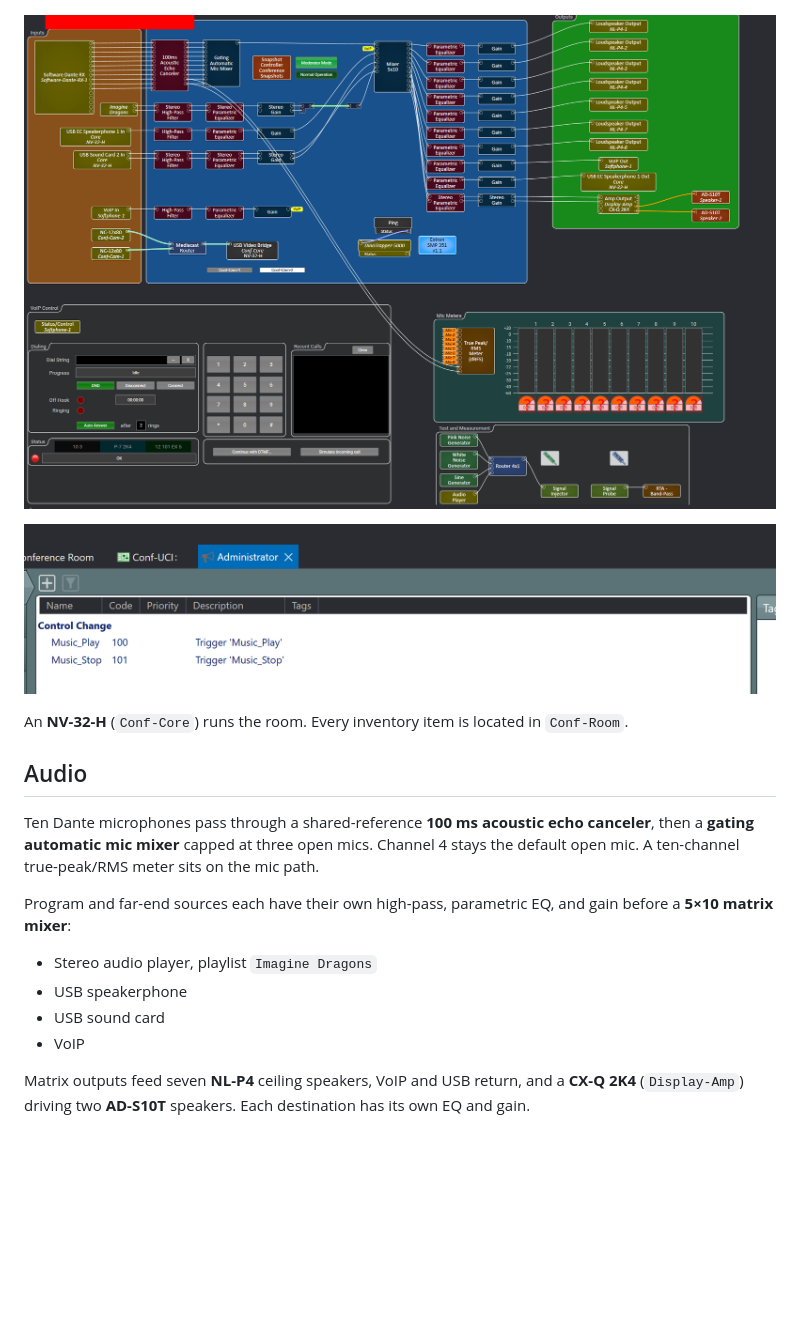
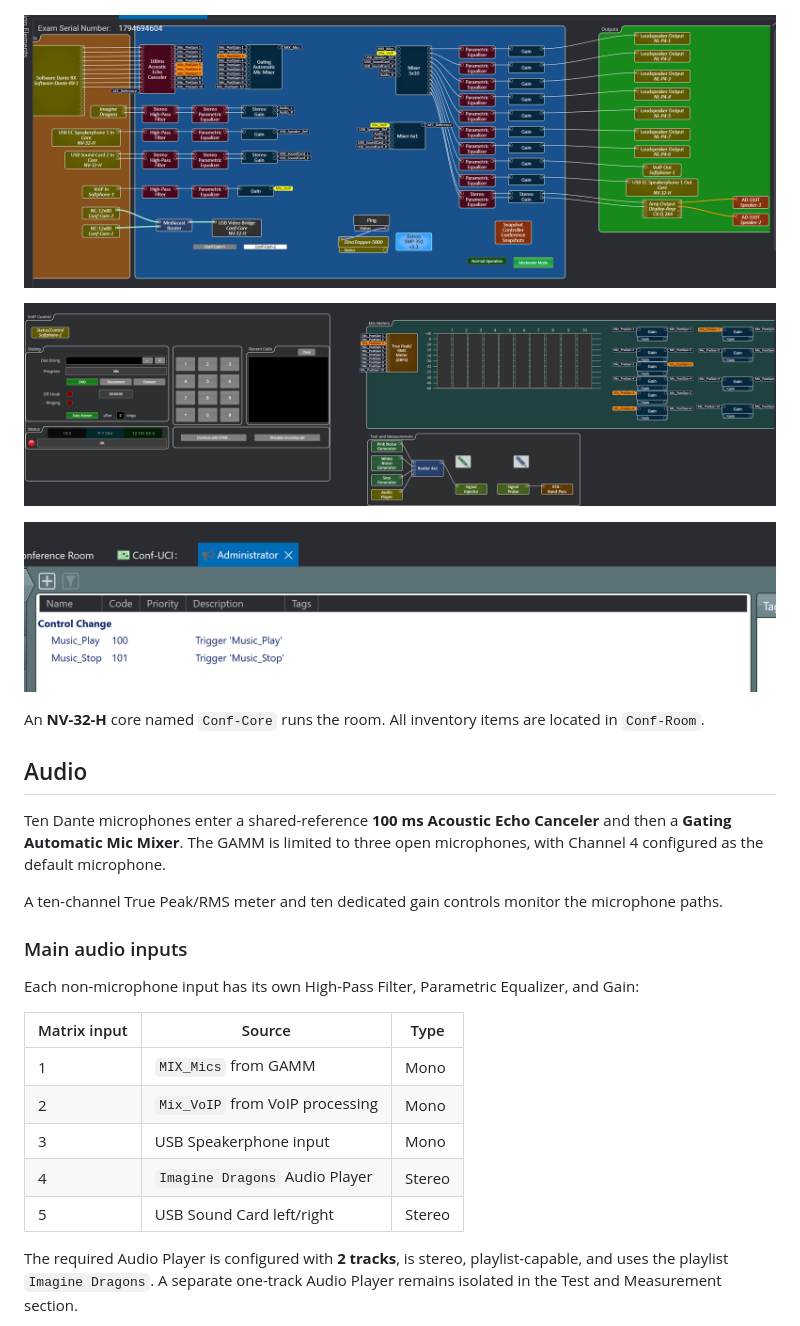
Before and after one commit to eqan/Q-Sys-Conference-Room-Project, a Markdown page: README.md, the part around one of its changes. GitHub-like rendering; pictures changed too: image/README/1795140906266.png (added), image/README/1795140941974.png (added); blank space fills up the shorter version.

Commit message:
main: further refinements and issues fixed

````diff
--- a/README.md
+++ b/README.md
@@ -4,24 +4,34 @@ A single-room conferencing system in Q-SYS Designer: ten-mic speech processing,
 
 ![User Interface](image/README/1794958928583.png)
 
-![Schematic](image/README/1794959767465.png)
+![Schematic-1](image/README/1795140906266.png)
+
+![Schematic-2](image/README/1795140941974.png)
 
 ![Admin Panel](image/README/1794959838239.png)
 
-An **NV-32-H** (`Conf-Core`) runs the room. Every inventory item is located in `Conf-Room`.
+
+An **NV-32-H** core named `Conf-Core` runs the room. All inventory items are located in `Conf-Room`.
 
 ## Audio
 
-Ten Dante microphones pass through a shared-reference **100 ms acoustic echo canceler**, then a **gating automatic mic mixer** capped at three open mics. Channel 4 stays the default open mic. A ten-channel true-peak/RMS meter sits on the mic path.
+Ten Dante microphones enter a shared-reference **100 ms Acoustic Echo Canceler** and then a **Gating Automatic Mic Mixer**. The GAMM is limited to three open microphones, with Channel 4 configured as the default microphone.
 
-Program and far-end sources each have their own high-pass, parametric EQ, and gain before a **5×10 matrix mixer**:
+A ten-channel True Peak/RMS meter and ten dedicated gain controls monitor the microphone paths.
 
-- Stereo audio player, playlist `Imagine Dragons`
-- USB speakerphone
-- USB sound card
-- VoIP
+### Main audio inputs
 
-Matrix outputs feed seven **NL-P4** ceiling speakers, VoIP and USB return, and a **CX-Q 2K4** (`Display-Amp`) driving two **AD-S10T** speakers. Each destination has its own EQ and gain.
+Each non-microphone input has its own High-Pass Filter, Parametric Equalizer, and Gain:
+
+| Matrix input | Source | Type |
+|---|---|---|
+| 1 | `MIX_Mics` from GAMM | Mono |
+| 2 | `Mix_VoIP` from VoIP processing | Mono |
+| 3 | USB Speakerphone input | Mono |
+| 4 | `Imagine Dragons` Audio Player | Stereo |
+| 5 | USB Sound Card left/right | Stereo |
+
+The required Audio Player is configured with **2 tracks**, is stereo, playlist-capable, and uses the playlist `Imagine Dragons`. A separate one-track Audio Player remains isolated in the Test and Measurement section.
 
 ```mermaid
 flowchart LR
````
Also changed, not shown: other parts of README.md (+101 -20 lines), 1 other file.
